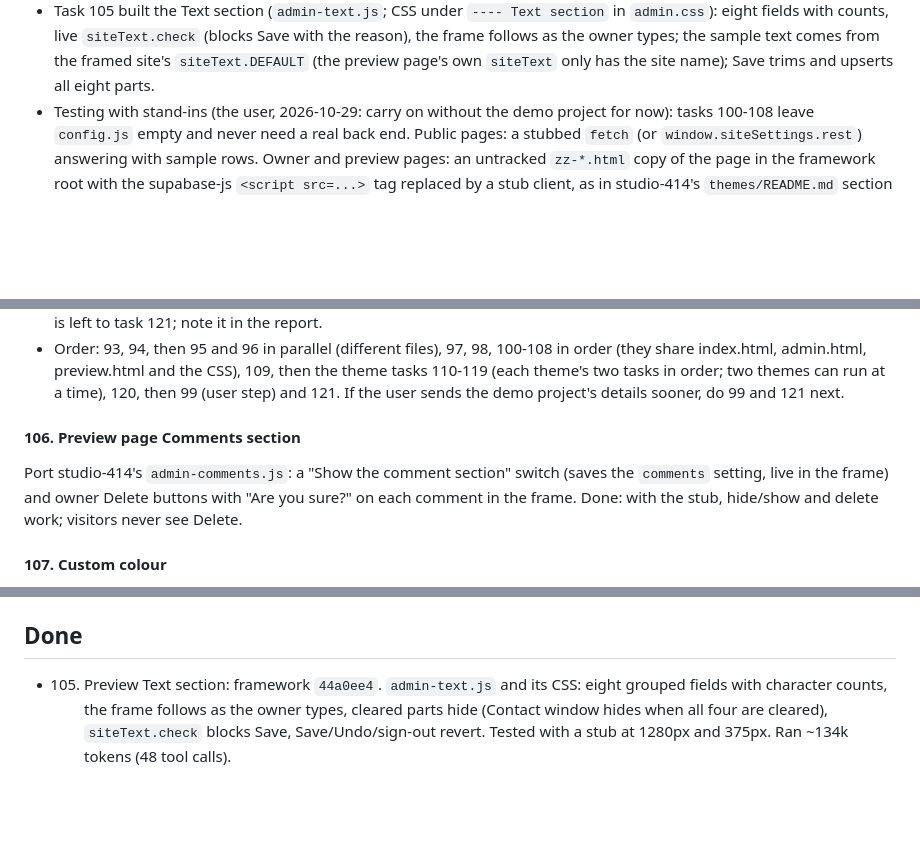
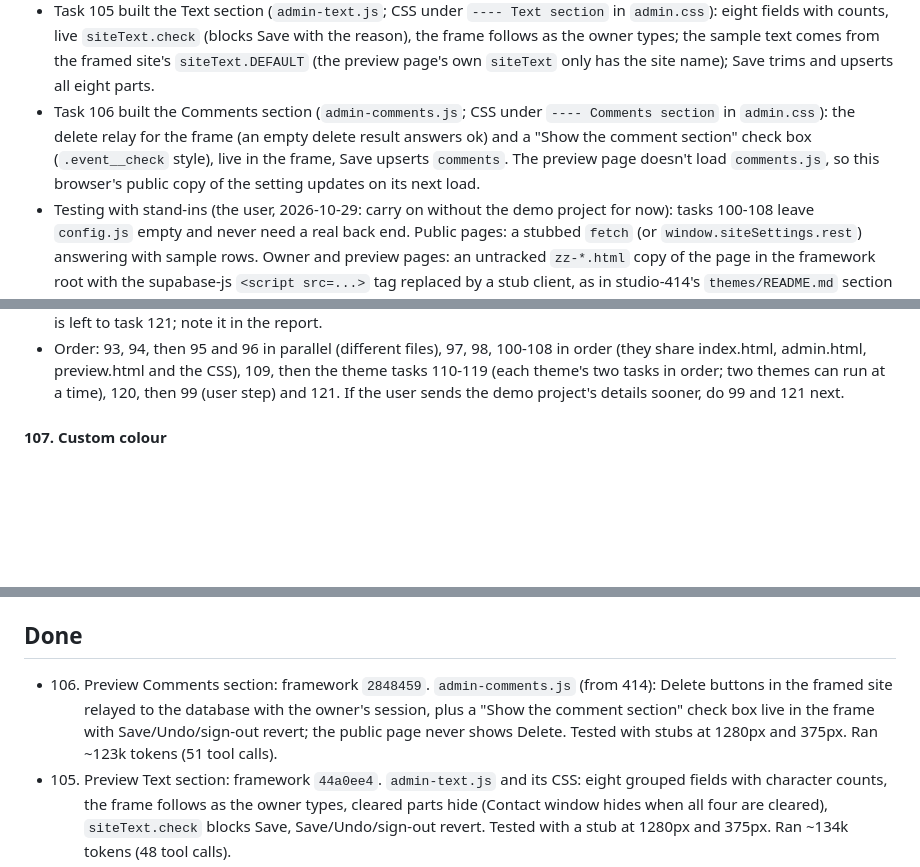
Before and after one commit to reservetempo/studio-414, a Markdown page: .claude/plan.md, 3 parts joined by grey strips. GitHub-like rendering; blank space fills up the shorter version.

Commit message:
Update plan
Co-Authored-By: Claude Opus 5.5 <noreply@anthropic.com>

```diff
--- a/.claude/plan.md
+++ b/.claude/plan.md
@@ -41,11 +41,9 @@ Managed by the main session (see CLAUDE.md). `/z <items>` adds tasks; `/z` works
 - Task 103 built the owner Mailing list section (`admin-mailing.js`; CSS under `---- Mailing list section`): count, list newest first (paged 1000 at a time), Copy all emails (one per line), Download CSV, Delete per entry.
 - Task 104 built the preview page (`preview.html`, `preview.js`, `preview.css`) and the Look section (`admin-look.js`; CSS under `---- Look section` in `admin.css`, high-contrast rules merged into the block at its end). Sections Look, Text (`data-section="text"`), Comments (`data-section="comments"`); register with `siteAdmin.registerSection` and add the script tag after `preview.js` in `preview.html`. `window.sitePreview`: `frame` (listen for `'load'` on it to act on each reload) and `site()` (the framed window, with its `siteText`, `siteLook`, `siteComments`, once loaded; else null). The frame is `index.html?edit=1&theme=&color=` at desktop size (at least 1280x720, scaled to fit). `admin-look.js`: each group is a `.look-field` (`.look-label` plus inputs) added before the notices and buttons; every pick goes through `pick(v)` with the whole look; a new part of the look needs `same()`, `copy()`, `pick()`, `load()`, `save()` in `admin-look.js`, `valid()` and `current()` in `look.js`, `site_settings_look_shape` in `setup.sql`, and `sync()` in `preview.js` (it compares only theme and colour). `preview.css` puts labels above their groups for `.preview-panel .look-field`. `admin.js` takes the window title's page name from the menu bar ("Owner" / "Preview").
 - Task 105 built the Text section (`admin-text.js`; CSS under `---- Text section` in `admin.css`): eight fields with counts, live `siteText.check` (blocks Save with the reason), the frame follows as the owner types; the sample text comes from the framed site's `siteText.DEFAULT` (the preview page's own `siteText` only has the site name); Save trims and upserts all eight parts.
+- Task 106 built the Comments section (`admin-comments.js`; CSS under `---- Comments section` in `admin.css`): the delete relay for the frame (an empty delete result answers ok) and a "Show the comment section" check box (`.event__check` style), live in the frame, Save upserts `comments`. The preview page doesn't load `comments.js`, so this browser's public copy of the setting updates on its next load.
 - Testing with stand-ins (the user, 2026-10-29: carry on without the demo project for now): tasks 100-108 leave `config.js` empty and never need a real back end. Public pages: a stubbed `fetch` (or `window.siteSettings.rest`) answering with sample rows. Owner and preview pages: an untracked `zz-*.html` copy of the page in the framework root with the supabase-js `<script src=...>` tag replaced by a stub client, as in studio-414's `themes/README.md` section 5 (read that section; adapt its table names: `events`, `event_signups`, `site_settings`, `mailing_list`, `comments`; make the stub record inserts, updates and deletes so the page shows them). The framework's `admin.js` also needs the stub's `rpc(...)` to support `.abortSignal()`, and the copy must set `siteConfig.supabaseUrl`/`supabaseAnonKey` to dummy values before `admin.js` loads, or it stops at "Checking your account" or shows "isn't connected". The stub's `signOut` must call the stored `onAuthStateChange` listener with `('SIGNED_OUT', null)`. While the browser pane is hidden it doesn't render, so the preview frame's scale-to-fit doesn't run until a screenshot forces a render. Delete the copy when done and never commit it. Anything only the real project can prove (a real sign-in, row-level security, Stripe, Cloudinary) is left to task 121; note it in the report.
 - Order: 93, 94, then 95 and 96 in parallel (different files), 97, 98, 100-108 in order (they share index.html, admin.html, preview.html and the CSS), 109, then the theme tasks 110-119 (each theme's two tasks in order; two themes can run at a time), 120, then 99 (user step) and 121. If the user sends the demo project's details sooner, do 99 and 121 next.
-
-#### 106. Preview page Comments section
-Port studio-414's `admin-comments.js`: a "Show the comment section" switch (saves the `comments` setting, live in the frame) and owner Delete buttons with "Are you sure?" on each comment in the frame. Done: with the stub, hide/show and delete work; visitors never see Delete.
 
 #### 107. Custom colour
 Look section: a "Custom" choice after the 21 with two colour pickers (window colour, title-bar colour). One shared helper (used by `look.js` and the Look section) derives the colour tokens studio-414's `colors.css` sets per colour (`--face`, `--face-muted`, `--hilight`, `--light`, `--shadow`, `--title`, `--title-text`, `--accent-ink`; its header explains them) and checks contrast by the same rules (text 4.5:1, edges 3:1); Save is blocked with a short reason when they fail. `look` gains `color: "custom"` and `custom: { face, title }` (hex); document the shape at the top of `look.js` and extend `setup.sql`'s `look` check (report that the user re-runs `setup.sql`). Done: custom colours work on the public, owner and preview pages and live in the frame.
@@ -137,6 +135,7 @@ Every theme task: start from `themes/README.md` (the guide) and the shared facts
 
 ## Done
 
+- 106. Preview Comments section: framework `2848459`. `admin-comments.js` (from 414): Delete buttons in the framed site relayed to the database with the owner's session, plus a "Show the comment section" check box live in the frame with Save/Undo/sign-out revert; the public page never shows Delete. Tested with stubs at 1280px and 375px. Ran ~123k tokens (51 tool calls).
 - 105. Preview Text section: framework `44a0ee4`. `admin-text.js` and its CSS: eight grouped fields with character counts, the frame follows as the owner types, cleared parts hide (Contact window hides when all four are cleared), `siteText.check` blocks Save, Save/Undo/sign-out revert. Tested with a stub at 1280px and 375px. Ran ~134k tokens (48 tool calls).
 - 104. Preview page and Look section: framework `de94f1d`. `preview.html`/`preview.js`/`preview.css` (owner sections beside the scaled framed site, Owner page button) and `admin-look.js` (six themes, 21 colours, live in page and frame, Save/Undo, `?theme=`/`?color=` previews) with 414's Look CSS; `admin.js` window title now says Owner or Preview. Text and Comments are "Coming soon". Tested with a stub at 1280px and 375px. Ran ~136k tokens (78 tool calls).
 - 103. Owner Mailing list section: framework `89b7b2f`. `admin-mailing.js` and its CSS: count, list newest first in the site's locale and time zone (paged 1000 at a time), Copy all emails with a fallback, Download CSV (quoted, formula-guarded, BOM), Delete with Are you sure?; stacked rows below 560px. Tested with a stub at 1280px and 375px. Ran ~134k tokens (48 tool calls).
```
Also changed, not shown: other parts of .claude/plan.md (+1 -1 lines).
